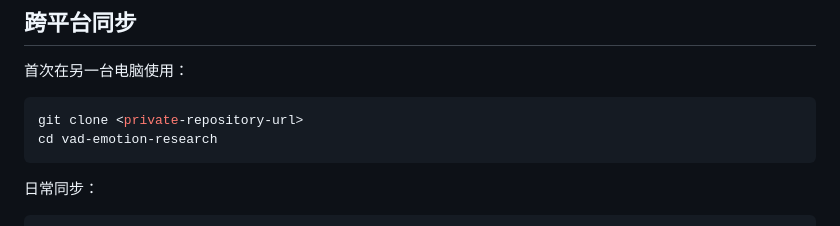
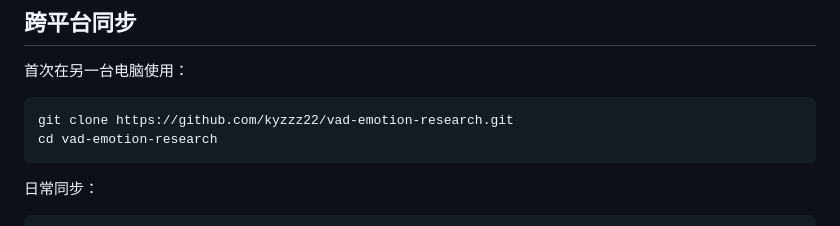
Before and after one commit to kyzzz22/vad-emotion-research, a Markdown page: README.md, the part around the change. Drawn GitHub-style.

Commit message:
Document private repository clone workflow

````diff
--- a/README.md
+++ b/README.md
@@ -71,7 +71,7 @@ NRC-VAD 原词典也需要由使用者根据官方许可自行下载。仓库不
 首次在另一台电脑使用：
 
 ```bash
-git clone <private-repository-url>
+git clone https://github.com/kyzzz22/vad-emotion-research.git
 cd vad-emotion-research
 ```
 
````
